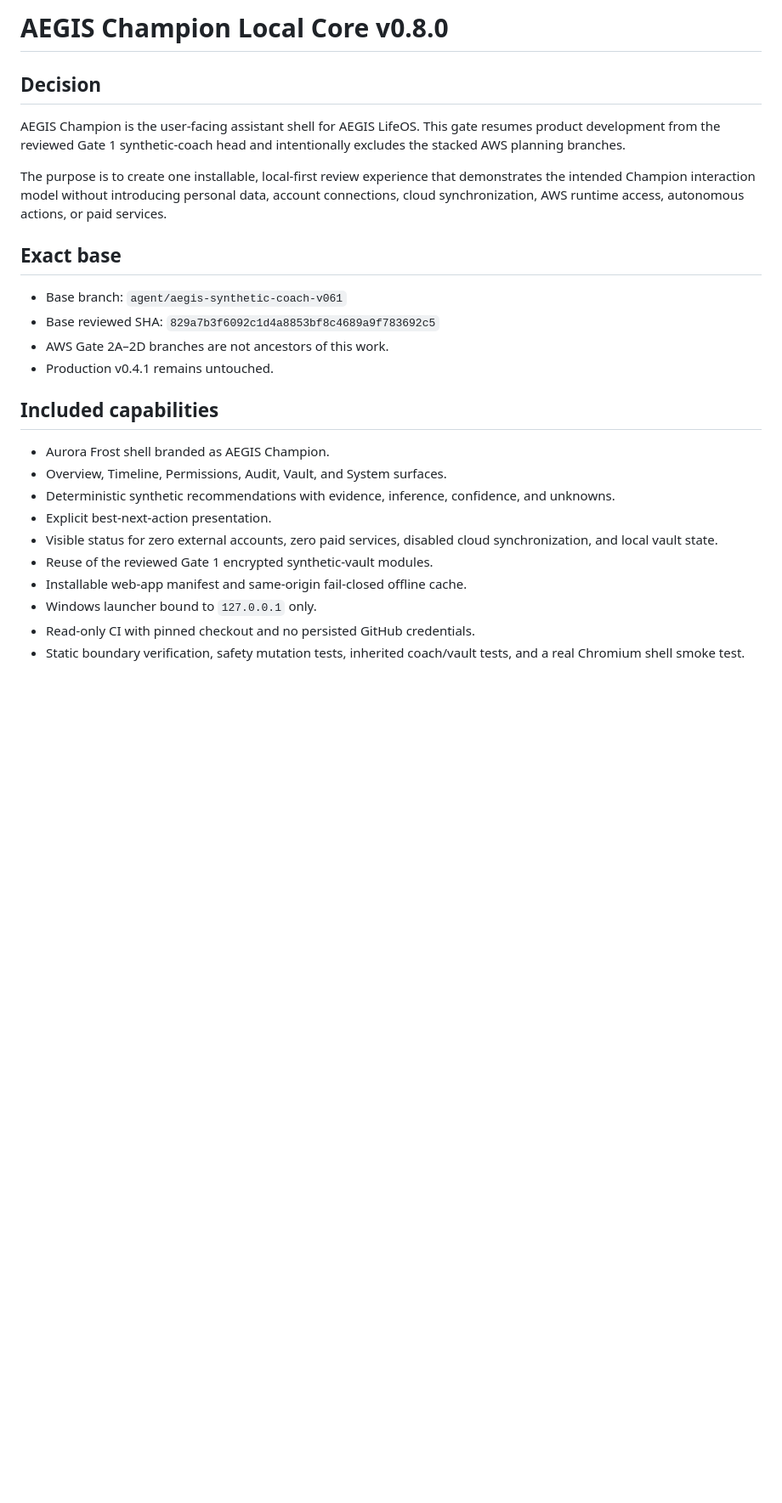
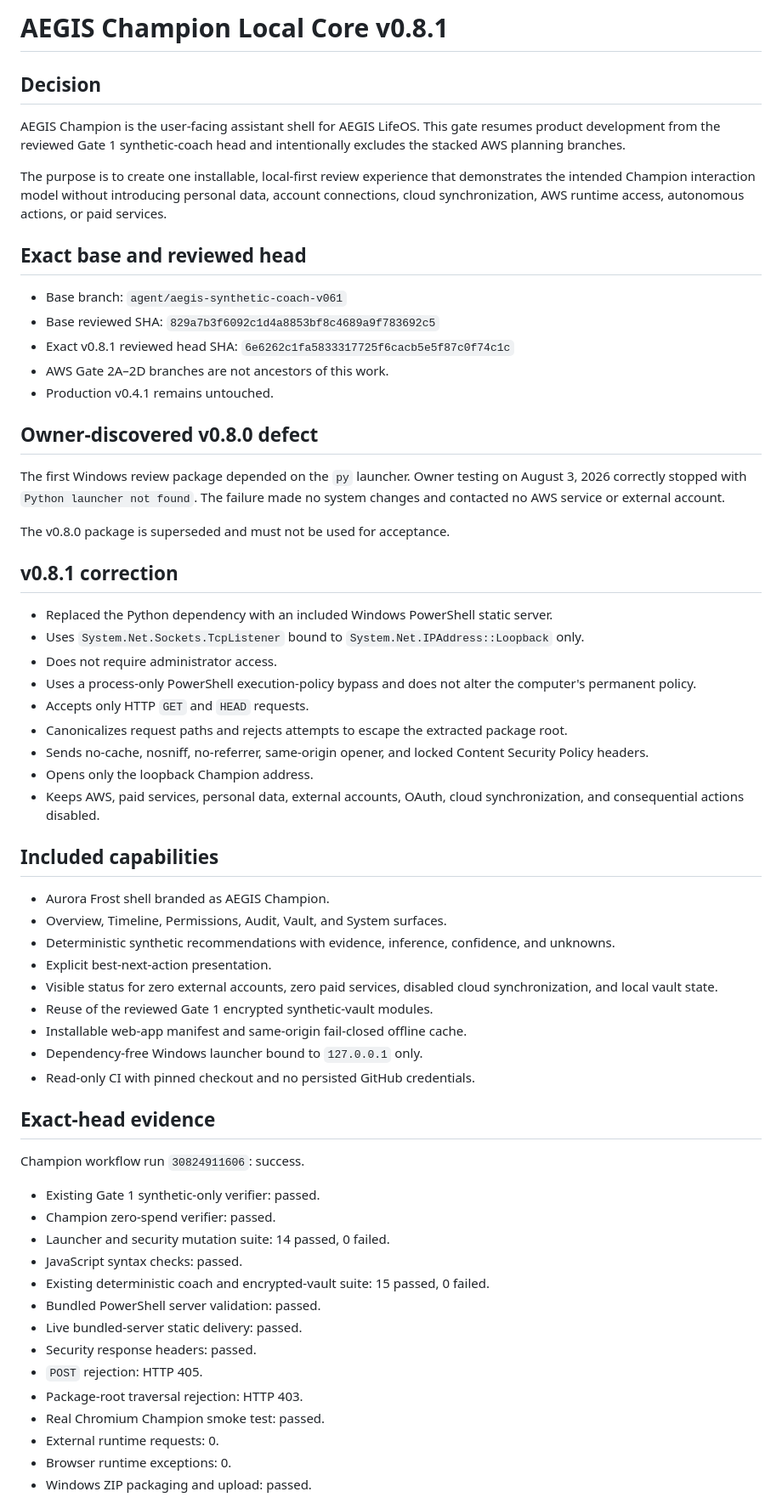
Before and after one commit to LoverBoy2390/personal-assistant, a Markdown page: docs/security/CHAMPION_LOCAL_CORE.md, the part around one of its changes. Shown at 85% size. Drawn GitHub-style; blank space fills up the shorter version.

Commit message:
Record v0.8.0 launcher defect and v0.8.1 evidence

```diff
--- a/docs/security/CHAMPION_LOCAL_CORE.md
+++ b/docs/security/CHAMPION_LOCAL_CORE.md
@@ -1,4 +1,4 @@
-# AEGIS Champion Local Core v0.8.0
+# AEGIS Champion Local Core v0.8.1
 
 ## Decision
 
@@ -6,12 +6,31 @@ AEGIS Champion is the user-facing assistant shell for AEGIS LifeOS. This gate re
 
 The purpose is to create one installable, local-first review experience that demonstrates the intended Champion interaction model without introducing personal data, account connections, cloud synchronization, AWS runtime access, autonomous actions, or paid services.
 
-## Exact base
+## Exact base and reviewed head
 
 - Base branch: `agent/aegis-synthetic-coach-v061`
 - Base reviewed SHA: `829a7b3f6092c1d4a8853bf8c4689a9f783692c5`
+- Exact v0.8.1 reviewed head SHA: `6e6262c1fa5833317725f6cacb5e5f87c0f74c1c`
 - AWS Gate 2A–2D branches are not ancestors of this work.
 - Production v0.4.1 remains untouched.
+
+## Owner-discovered v0.8.0 defect
+
+The first Windows review package depended on the `py` launcher. Owner testing on August 3, 2026 correctly stopped with `Python launcher not found`. The failure made no system changes and contacted no AWS service or external account.
+
+The v0.8.0 package is superseded and must not be used for acceptance.
+
+## v0.8.1 correction
+
+- Replaced the Python dependency with an included Windows PowerShell static server.
+- Uses `System.Net.Sockets.TcpListener` bound to `System.Net.IPAddress::Loopback` only.
+- Does not require administrator access.
+- Uses a process-only PowerShell execution-policy bypass and does not alter the computer's permanent policy.
+- Accepts only HTTP `GET` and `HEAD` requests.
+- Canonicalizes request paths and rejects attempts to escape the extracted package root.
+- Sends no-cache, nosniff, no-referrer, same-origin opener, and locked Content Security Policy headers.
+- Opens only the loopback Champion address.
+- Keeps AWS, paid services, personal data, external accounts, OAuth, cloud synchronization, and consequential actions disabled.
 
 ## Included capabilities
 
@@ -22,6 +41,25 @@ The purpose is to create one installable, local-first review experience that dem
 - Visible status for zero external accounts, zero paid services, disabled cloud synchronization, and local vault state.
 - Reuse of the reviewed Gate 1 encrypted synthetic-vault modules.
 - Installable web-app manifest and same-origin fail-closed offline cache.
-- Windows launcher bound to `127.0.0.1` only.
+- Dependency-free Windows launcher bound to `127.0.0.1` only.
 - Read-only CI with pinned checkout and no persisted GitHub credentials.
-- Static boundary verification, safety mutation tests, inherited coach/vault tests, and a real Chromium shell smoke test.
+
+## Exact-head evidence
+
+Champion workflow run `30824911606`: success.
+
+- Existing Gate 1 synthetic-only verifier: passed.
+- Champion zero-spend verifier: passed.
+- Launcher and security mutation suite: 14 passed, 0 failed.
+- JavaScript syntax checks: passed.
+- Existing deterministic coach and encrypted-vault suite: 15 passed, 0 failed.
+- Bundled PowerShell server validation: passed.
+- Live bundled-server static delivery: passed.
+- Security response headers: passed.
+- `POST` rejection: HTTP 405.
+- Package-root traversal rejection: HTTP 403.
+- Real Chromium Champion smoke test: passed.
+- External runtime requests: 0.
+- Browser runtime exceptions: 0.
+- Windows ZIP packaging and upload: passed.
+
```
Also changed, not shown: other parts of docs/security/CHAMPION_LOCAL_CORE.md (+17 -23 lines).
